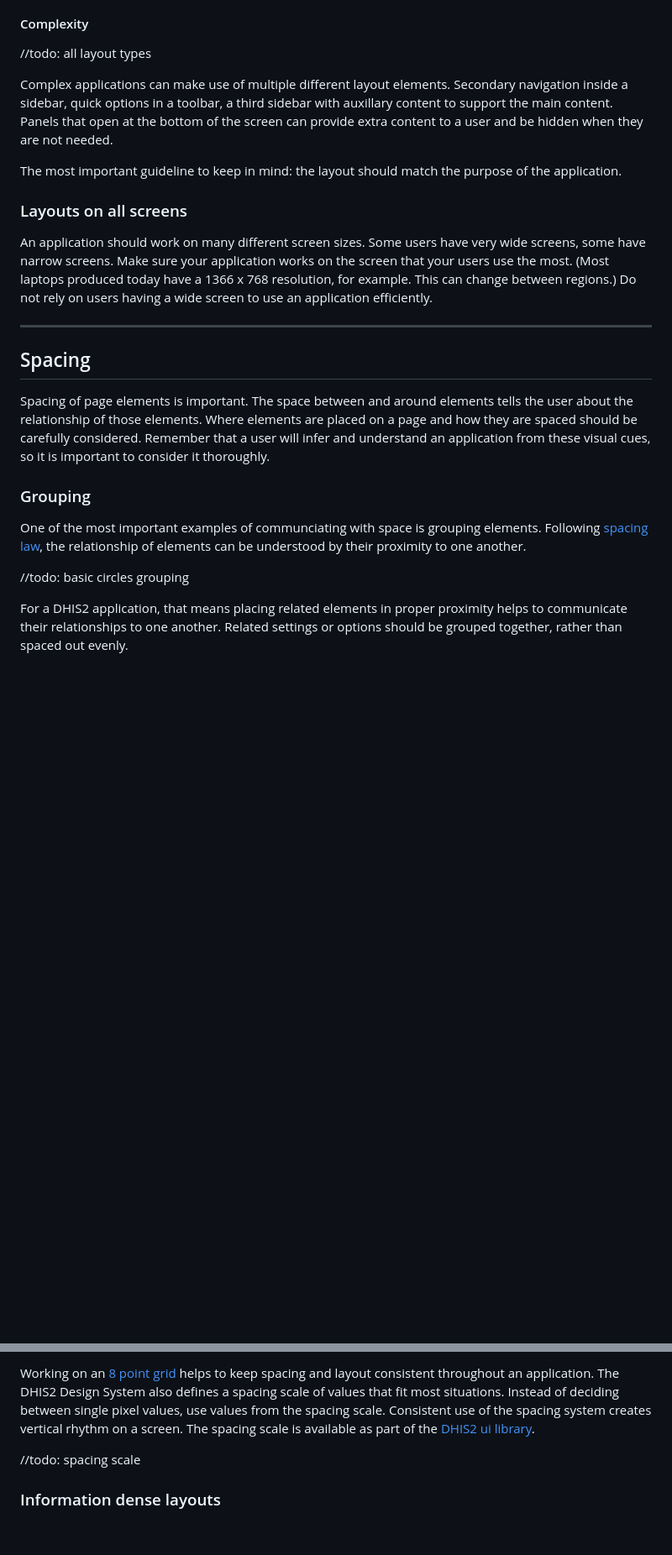
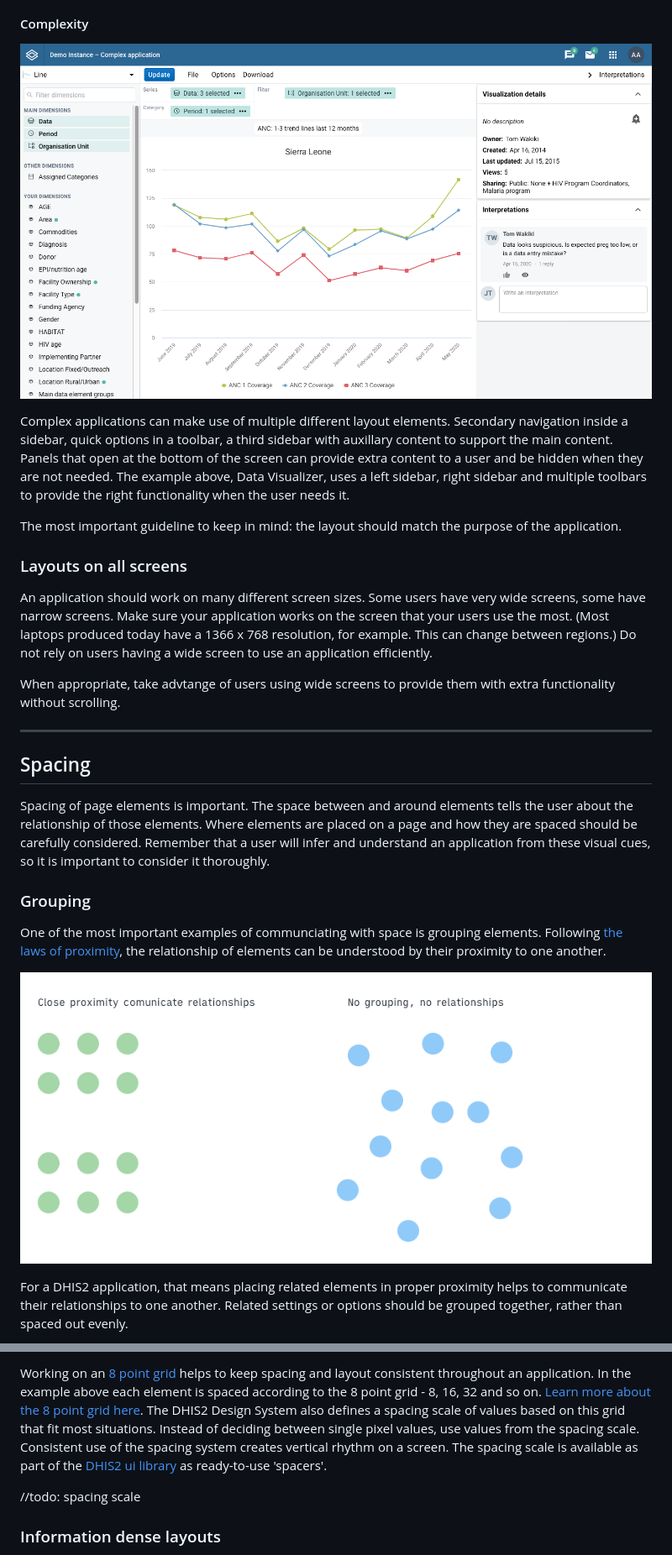
Before and after one commit to dhis2/design-system, a Markdown page: principles/spacing-alignment.md, 2 parts joined by grey strips. Shown at 84% size. Rendered like a GitHub page; pictures changed too: images/grouping.png (added), images/layout-complex.png (added); blank space fills up the shorter version.

```diff
--- a/principles/spacing-alignment.md
+++ b/principles/spacing-alignment.md
@@ -56,15 +56,17 @@ A toolbar is more suited to this case than a sidebar. A sidebar takes up a lot o
 
 #### Complexity
 
-//todo: all layout types
+![example of an application with a complex layout](../images/layout-complex.png)
 
-Complex applications can make use of multiple different layout elements. Secondary navigation inside a sidebar, quick options in a toolbar, a third sidebar with auxillary content to support the main content. Panels that open at the bottom of the screen can provide extra content to a user and be hidden when they are not needed.
+Complex applications can make use of multiple different layout elements. Secondary navigation inside a sidebar, quick options in a toolbar, a third sidebar with auxillary content to support the main content. Panels that open at the bottom of the screen can provide extra content to a user and be hidden when they are not needed. The example above, Data Visualizer, uses a left sidebar, right sidebar and multiple toolbars to provide the right functionality when the user needs it.
 
 The most important guideline to keep in mind: the layout should match the purpose of the application.
 
 ### Layouts on all screens
 
 An application should work on many different screen sizes. Some users have very wide screens, some have narrow screens. Make sure your application works on the screen that your users use the most. (Most laptops produced today have a 1366 x 768 resolution, for example. This can change between regions.) Do not rely on users having a wide screen to use an application efficiently.
+
+When appropriate, take advtange of users using wide screens to provide them with extra functionality without scrolling.
 
 ---
 
@@ -74,9 +76,9 @@ Spacing of page elements is important. The space between and around elements tel
 
 ### Grouping
 
-One of the most important examples of communciating with space is grouping elements. Following [spacing law](todo), the relationship of elements can be understood by their proximity to one another.
+One of the most important examples of communciating with space is grouping elements. Following [the laws of proximity](https://en.wikipedia.org/wiki/Principles_of_grouping), the relationship of elements can be understood by their proximity to one another.
 
-//todo: basic circles grouping
+![example of grouping elements by proximity](../images/grouping.png)
 
 For a DHIS2 application, that means placing related elements in proper proximity helps to communicate their relationships to one another. Related settings or options should be grouped together, rather than spaced out evenly.
 
@@ -102,5 +104,5 @@ The incorrect example on the left is difficult to understand at a glance. Which
 
-Working on an [8 point grid](todo) helps to keep spacing and layout consistent throughout an application. The DHIS2 Design System also defines a spacing scale of values that fit most situations. Instead of deciding between single pixel values, use values from the spacing scale. Consistent use of the spacing system creates vertical rhythm on a screen. The spacing scale is available as part of the [DHIS2 ui library](todo).
+Working on an [8 point grid](https://spec.fm/specifics/8-pt-grid) helps to keep spacing and layout consistent throughout an application. In the example above each element is spaced according to the 8 point grid - 8, 16, 32 and so on. [Learn more about the 8 point grid here](https://spec.fm/specifics/8-pt-grid). The DHIS2 Design System also defines a spacing scale of values based on this grid that fit most situations. Instead of deciding between single pixel values, use values from the spacing scale. Consistent use of the spacing system creates vertical rhythm on a screen. The spacing scale is available as part of the [DHIS2 ui library](https://ui.dhis2.nu/#/api) as ready-to-use 'spacers'.
 
 //todo: spacing scale
 
```
Also changed, not shown: other parts of principles/spacing-alignment.md (+4 -4 lines), images/ex-group-inputs.png (added), images/ex-layout-titles.png (added), images/layout-8grid.png (added).
